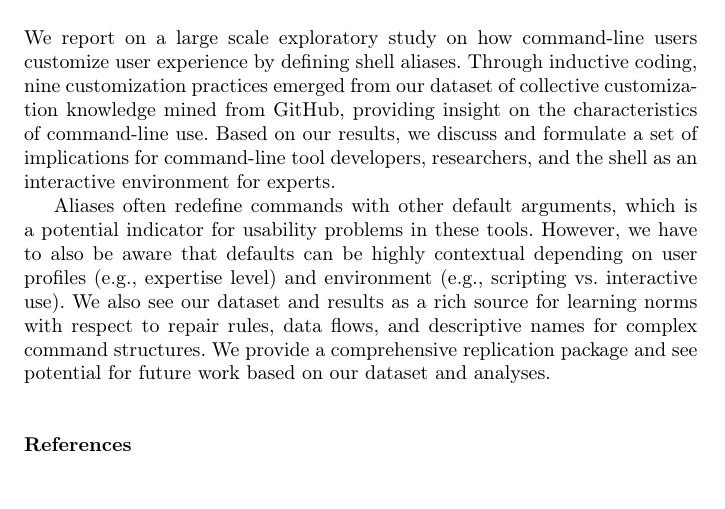
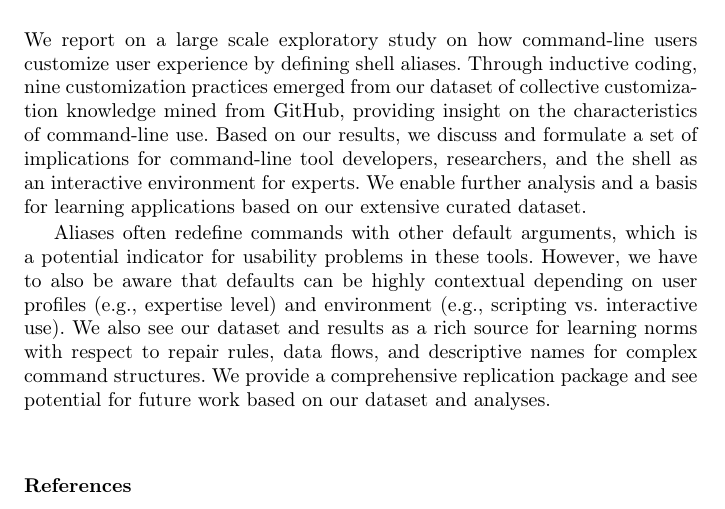
Before and after one commit to ipa-lab/shell-alias-analysis, a LaTeX paper (paper/shell-alias-analysis.tex, which reads paper/conclusion.tex): part of page 20 of 21 before the commit and part of page 20 of 22 after it, cut so that both start at the same text. Compiled offline with pdfLaTeX.

Commit message:
Adds dataset as contribution

```diff
--- a/paper/conclusion.tex
+++ b/paper/conclusion.tex
@@ -3,6 +3,7 @@
 We report on a large scale exploratory study on how command-line users customize user experience by defining shell aliases.
 Through inductive coding, nine customization practices emerged from our dataset of collective customization knowledge mined from GitHub, providing insight on the characteristics of command-line use.
 Based on our results, we discuss and formulate a set of implications for command-line tool developers, researchers, and the shell as an interactive environment for experts.
+We enable further analysis and a basis for learning applications based on our extensive curated dataset.
 
 Aliases often redefine commands with other default arguments, which is a potential indicator for usability problems in these tools.
 However, we have to also be aware that defaults can be highly contextual depending on user profiles (e.g., expertise level) and environment (e.g., scripting vs. interactive use).
```
